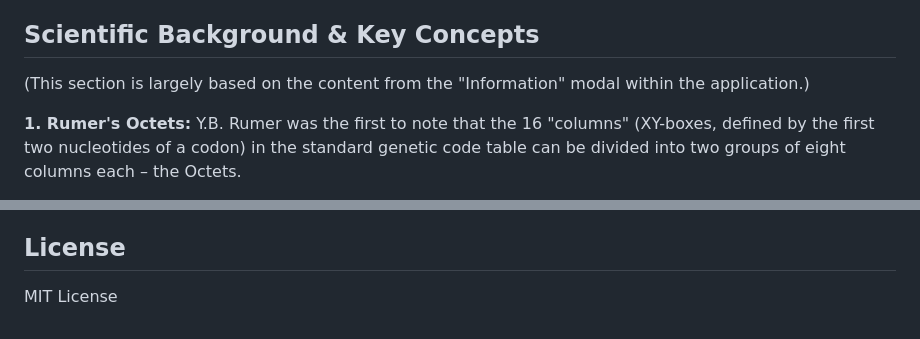
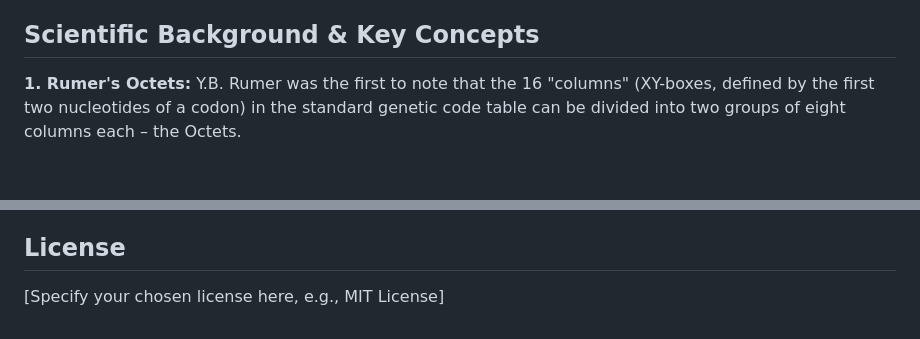
Before and after one commit to RuslanKhafizov/genetic-code-by-khafizov, a Markdown page: README.md, 2 parts joined by grey strips. Rendered like a GitHub page; blank space fills up the shorter version.

```diff
--- a/README.md
+++ b/README.md
@@ -68,8 +68,6 @@ This panel provides a detailed, configurable 16x4 matrix representation of the g
 
 ## Scientific Background & Key Concepts
 
-(This section is largely based on the content from the "Information" modal within the application.)
-
 **1. Rumer's Octets:**
 Y.B. Rumer was the first to note that the 16 "columns" (XY-boxes, defined by the first two nucleotides of a codon) in the standard genetic code table can be divided into two groups of eight columns each – the Octets.
 *   **Octet I:** Includes XY-boxes where all four codons (XYN, where N is any of the four nucleotides) code for the same amino acid (complete 4-fold degeneracy).
@@ -124,4 +122,4 @@ Ruslan Khafizov
 *   Contact: <a href="mailto:jhgf10@gmail.com">jhgf10@gmail.com</a>
 
 ## License
-MIT License
+[Specify your chosen license here, e.g., MIT License]
```
Also changed, not shown: other parts of README.md (+12 -12 lines).
